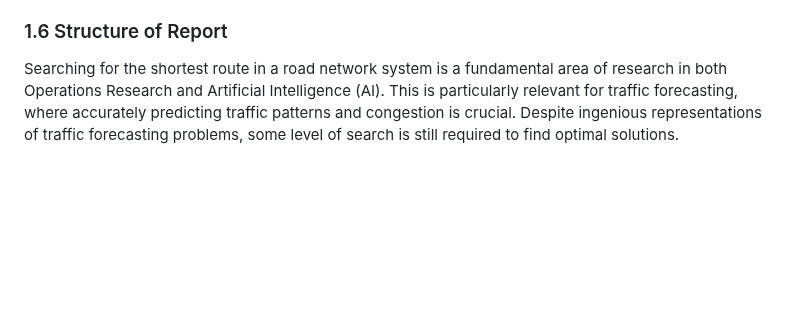
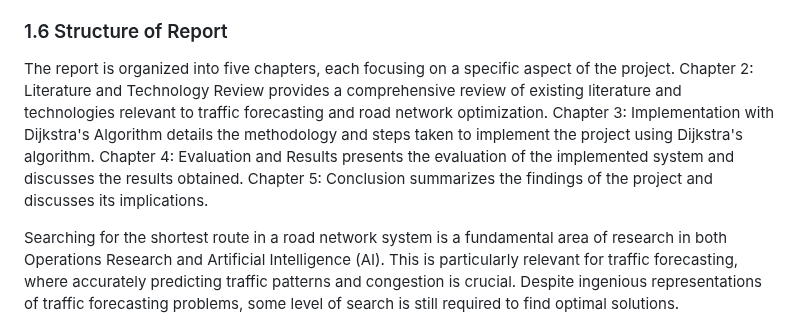
Before and after one commit to uzumstanley/Traffic-Forecasting-For-Road-Network, a Markdown page: README.md, the part around the change. Rendered like a GitHub page; blank space fills up the shorter version.

```diff
--- a/README.md
+++ b/README.md
@@ -172,7 +172,7 @@ Effective traffic management through advanced traffic forecasting and GIS techno
 
 ### 1.6 Structure of Report
 
-
+The report is organized into five chapters, each focusing on a specific aspect of the project. Chapter 2: Literature and Technology Review provides a comprehensive review of existing literature and technologies relevant to traffic forecasting and road network optimization. Chapter 3: Implementation with Dijkstra's Algorithm details the methodology and steps taken to implement the project using Dijkstra's algorithm. Chapter 4: Evaluation and Results presents the evaluation of the implemented system and discusses the results obtained. Chapter 5: Conclusion summarizes the findings of the project and discusses its implications.
 
 
 
```
